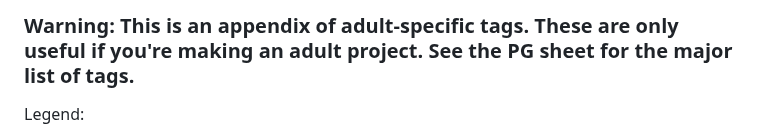
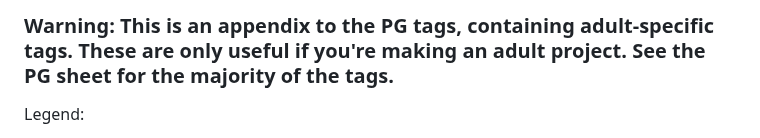
Before and after one commit to JasXSL/sTag, a Markdown page: tags/Adult.md, the part around the change. Rendered like a GitHub page.

```diff
--- a/tags/Adult.md
+++ b/tags/Adult.md
@@ -1,4 +1,4 @@
-### Warning: This is an appendix of adult-specific tags. These are only useful if you're making an adult project. See the PG sheet for the major list of tags.
+### Warning: This is an appendix to the PG tags, containing adult-specific tags. These are only useful if you're making an adult project. See the PG sheet for the majority of the tags.
 
 Legend:
 - Category: The tag category. Tags follow the syntax `<category>_<value>`
```
